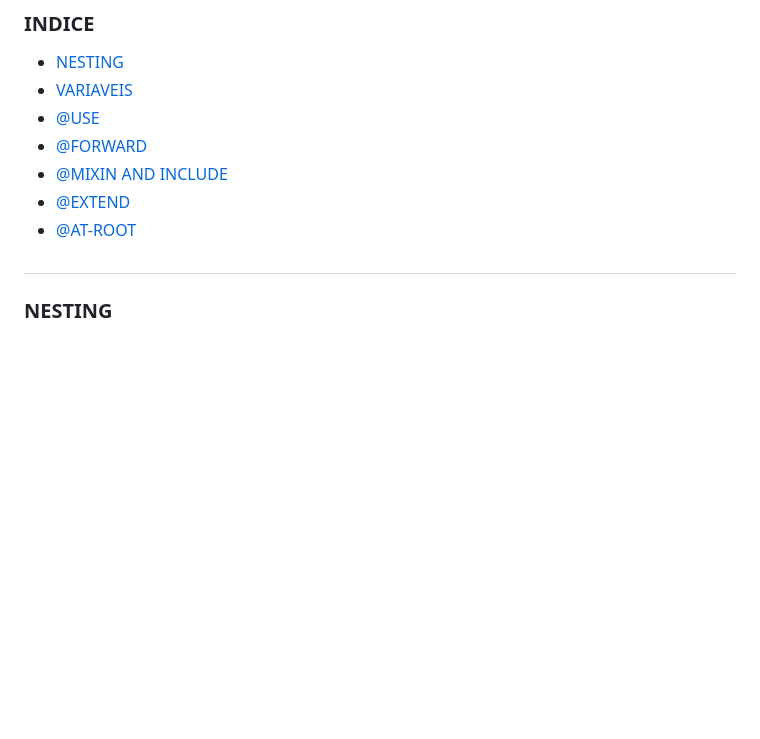
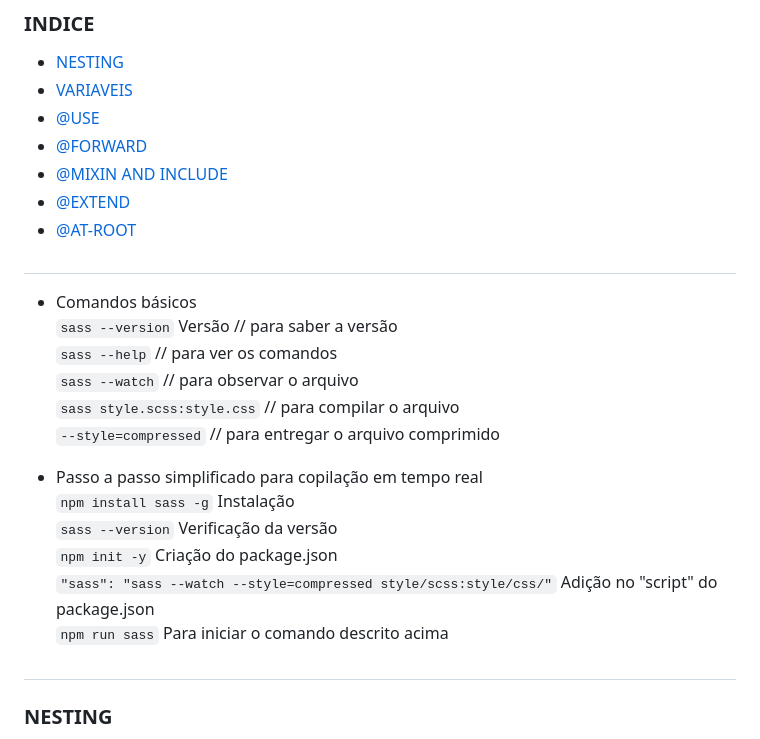
Before and after one commit to Edio-Goncalves/06-estudo-sass, a Markdown page: README.md, the part around the change. Drawn GitHub-style; blank space fills up the shorter version.

```diff
--- a/README.md
+++ b/README.md
@@ -11,6 +11,22 @@ Este repositório contém todos os recursos, exemplos e notas que compilei enqua
 - [@MIXIN AND INCLUDE](#mixin-and-include)
 - [@EXTEND](#extend)
 - [@AT-ROOT](#at-root)
+
+#
+
+- Comandos básicos
+  `sass --version` Versão // para saber a versão
+  `sass --help` // para ver os comandos
+  `sass --watch` // para observar o arquivo
+  `sass style.scss:style.css` // para compilar o arquivo
+  `--style=compressed` // para entregar o arquivo comprimido
+
+- Passo a passo simplificado para copilação em tempo real
+  `npm install sass -g` Instalação
+  `sass --version` Verificação da versão
+  `npm init -y` Criação do package.json
+  `"sass": "sass --watch --style=compressed style/scss:style/css/"` Adição no "script" do package.json
+  `npm run sass` Para iniciar o comando descrito acima
 
 #
 
```
